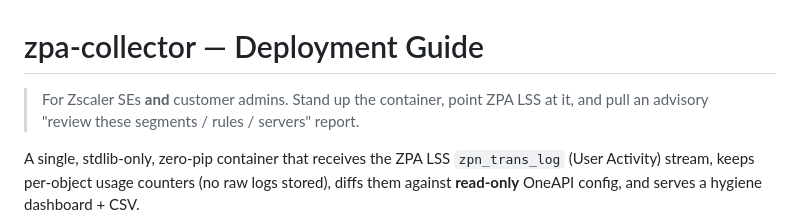
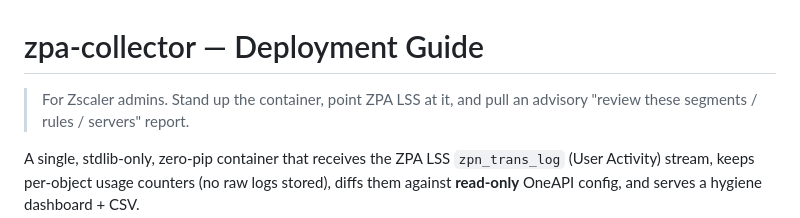
Before and after one commit to ivancurrey/zpa-collector, a Markdown page: README.md, the part around the change. Rendered like a GitHub page.

```diff
--- a/README.md
+++ b/README.md
@@ -1,6 +1,6 @@
 # zpa-collector — Deployment Guide
 
-> For Zscaler SEs **and** customer admins. Stand up the container, point ZPA LSS
+> For Zscaler admins. Stand up the container, point ZPA LSS
 > at it, and pull an advisory "review these segments / rules / servers" report.
 
 A single, stdlib-only, zero-pip container that receives the ZPA LSS
```
